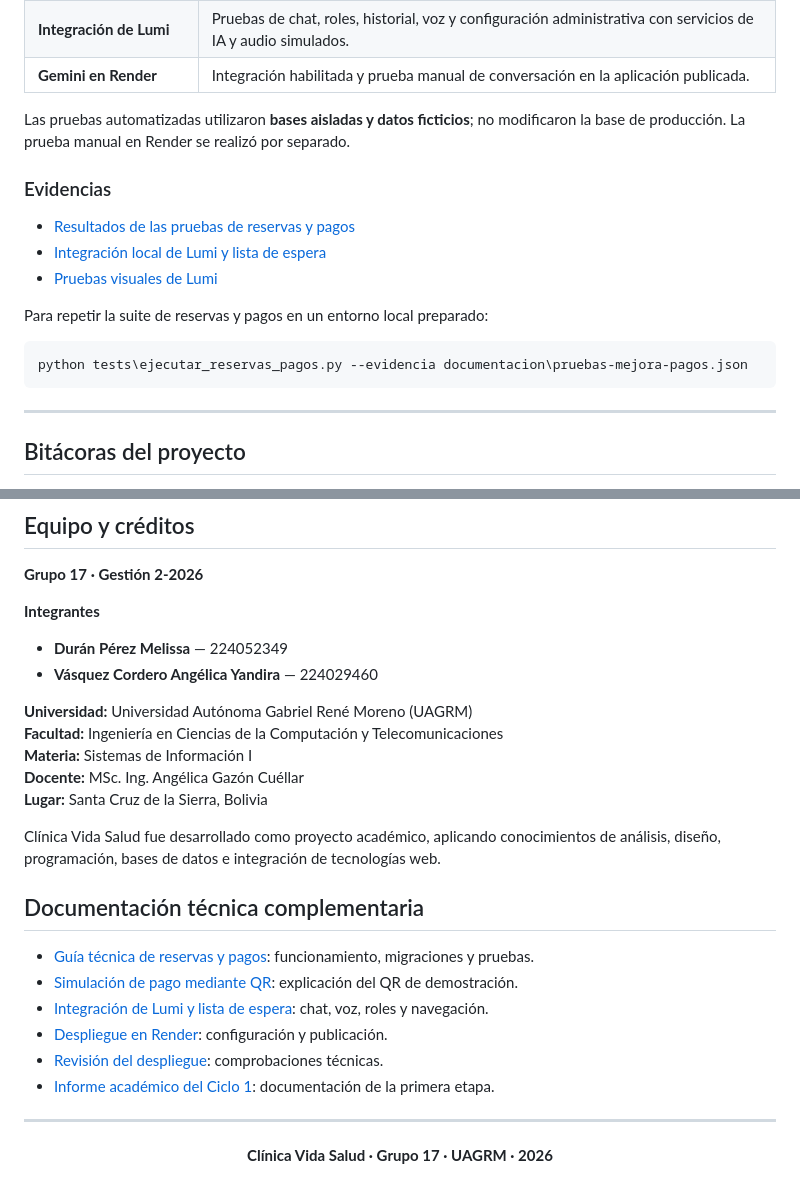
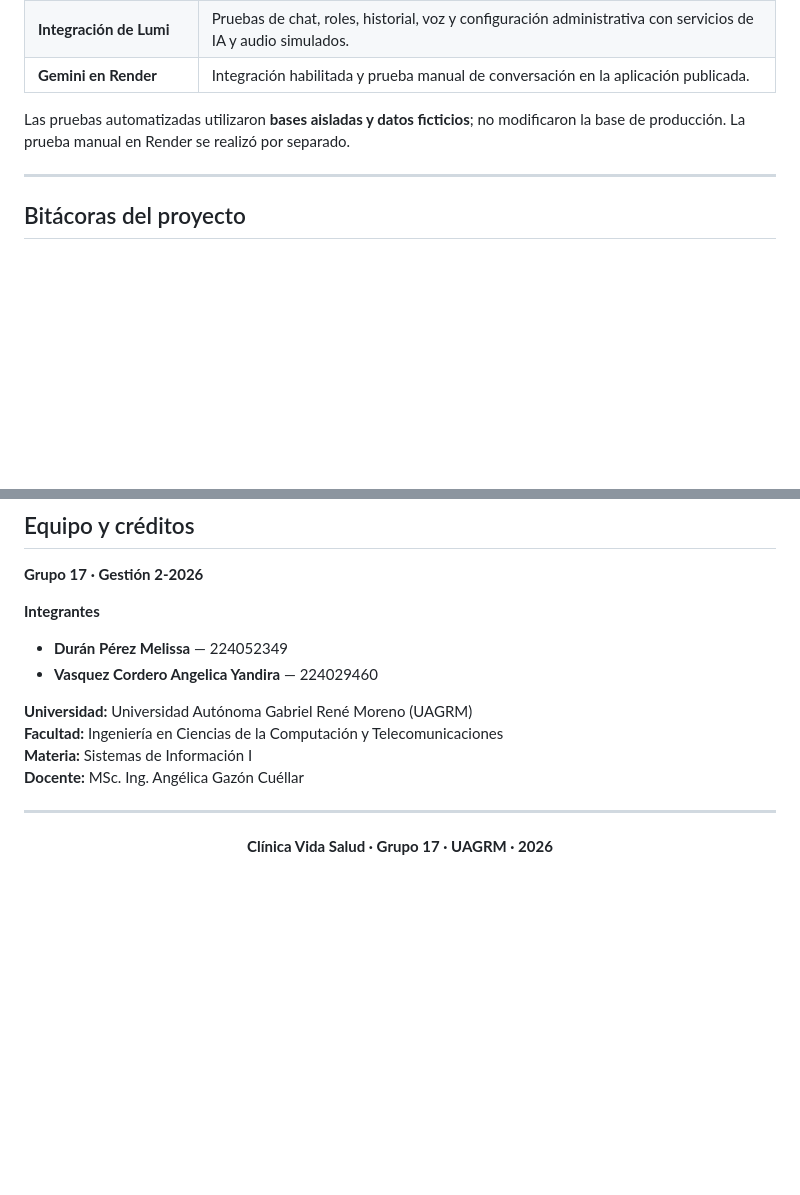
Before and after one commit to yllbbtjqmss/clinica-vida-salud, a Markdown page: README.md, 2 parts joined by grey strips. Drawn GitHub-style; blank space fills up the shorter version.

Commit message:
docs: Actualización del README de Clínica Vida Salud
Se reorganizó y actualizó la documentación del proyecto, incluyendo funcionalidades, roles, base de datos, pagos, integración de Lumi con Gemini, instalación local, despliegue en Render, pruebas realizadas y créditos del equipo.

````diff
--- a/README.md
+++ b/README.md
@@ -320,18 +320,6 @@ Durante el desarrollo se comprobó el funcionamiento, la seguridad y la integrac
 
 Las pruebas automatizadas utilizaron **bases aisladas y datos ficticios**; no modificaron la base de producción. La prueba manual en Render se realizó por separado.
 
-### Evidencias
-
-- [Resultados de las pruebas de reservas y pagos](documentacion/pruebas-mejora-pagos.json)
-- [Integración local de Lumi y lista de espera](documentacion/LUMI_INTEGRACION_LOCAL.md)
-- [Pruebas visuales de Lumi](tests/lumi_visual.cjs)
-
-Para repetir la suite de reservas y pagos en un entorno local preparado:
-
-```powershell
-python tests\ejecutar_reservas_pagos.py --evidencia documentacion\pruebas-mejora-pagos.json
-```
-
 ---
 
 <a id="bitacoras-del-proyecto"></a>
@@ -364,26 +352,12 @@ Las bitácoras documentan las etapas principales del desarrollo, desde la primer
 **Integrantes**
 
 - **Durán Pérez Melissa** — 224052349
-- **Vásquez Cordero Angélica Yandira** — 224029460
+- **Vasquez Cordero Angelica Yandira** — 224029460
 
 **Universidad:** Universidad Autónoma Gabriel René Moreno (UAGRM)
 **Facultad:** Ingeniería en Ciencias de la Computación y Telecomunicaciones
 **Materia:** Sistemas de Información I
 **Docente:** MSc. Ing. Angélica Gazón Cuéllar
-**Lugar:** Santa Cruz de la Sierra, Bolivia
-
-Clínica Vida Salud fue desarrollado como proyecto académico, aplicando conocimientos de análisis, diseño, programación, bases de datos e integración de tecnologías web.
-
-<a id="documentacion-tecnica"></a>
-
-## Documentación técnica complementaria
-
-- [Guía técnica de reservas y pagos](documentacion/RESERVAS_Y_PAGOS.md): funcionamiento, migraciones y pruebas.
-- [Simulación de pago mediante QR](documentacion/QR_PAGO_FIJO.md): explicación del QR de demostración.
-- [Integración de Lumi y lista de espera](documentacion/LUMI_INTEGRACION_LOCAL.md): chat, voz, roles y navegación.
-- [Despliegue en Render](deploy/DESPLIEGUE.md): configuración y publicación.
-- [Revisión del despliegue](deploy/REVISION.md): comprobaciones técnicas.
-- [Informe académico del Ciclo 1](documentacion/Ciclo_1_Grupo_17/Informe_Clinica_Vida_Salud_Ciclo_1.pdf): documentación de la primera etapa.
 
 ---
 
````
